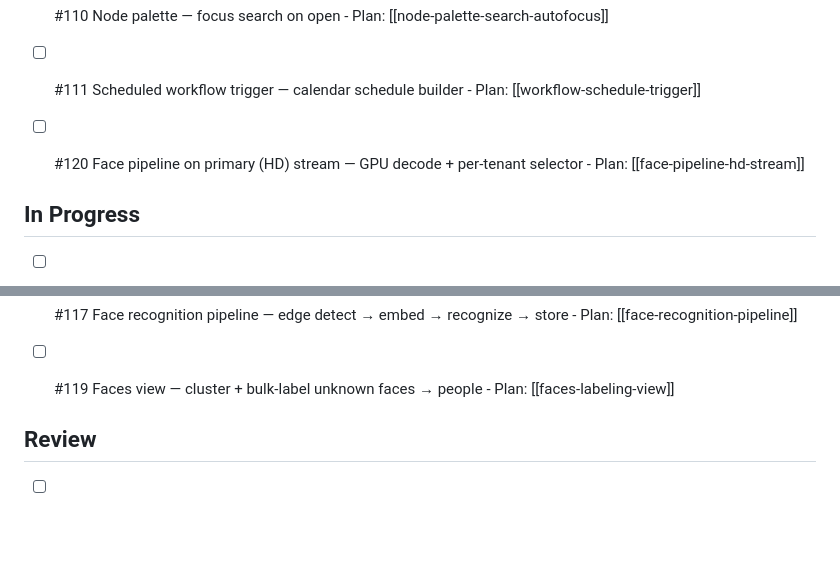
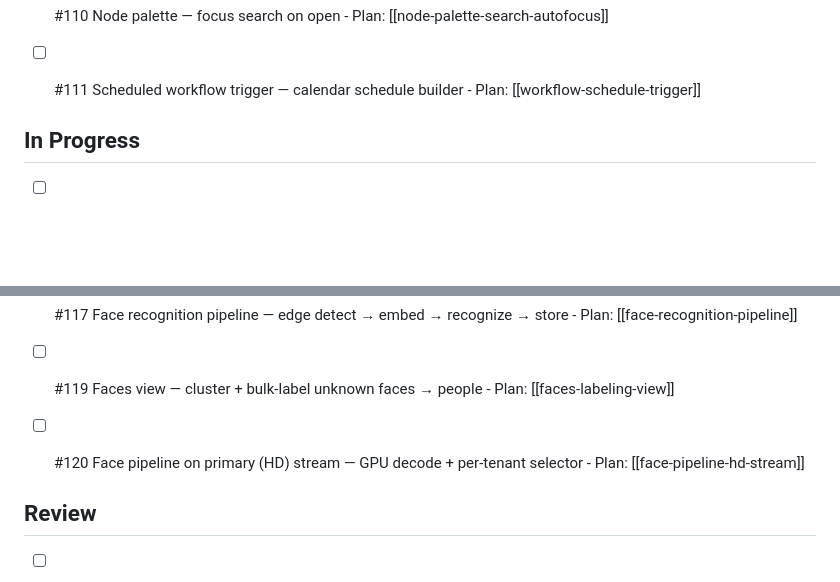
Before and after one commit to jackesdavid/olhar-ai, a Markdown page: docs/Task Board.md, 2 parts joined by grey strips. Rendered like a GitHub page; blank space fills up the shorter version.

Commit message:
docs(board): #120 face pipeline HD/GPU → In Progress

```diff
--- a/docs/Task Board.md
+++ b/docs/Task Board.md
@@ -85,8 +85,6 @@ kanban-plugin: board
 	  - Plan: [[node-palette-search-autofocus]]
 - [ ] #111 Scheduled workflow trigger — calendar schedule builder
 	  - Plan: [[workflow-schedule-trigger]]
-- [ ] #120 Face pipeline on primary (HD) stream — GPU decode + per-tenant selector
-	  - Plan: [[face-pipeline-hd-stream]]
 
 
 ## In Progress
@@ -109,6 +107,8 @@ kanban-plugin: board
 	  - Plan: [[face-recognition-pipeline]]
 - [ ] #119 Faces view — cluster + bulk-label unknown faces → people
 	  - Plan: [[faces-labeling-view]]
+- [ ] #120 Face pipeline on primary (HD) stream — GPU decode + per-tenant selector
+	  - Plan: [[face-pipeline-hd-stream]]
 
 
 ## Review
```
